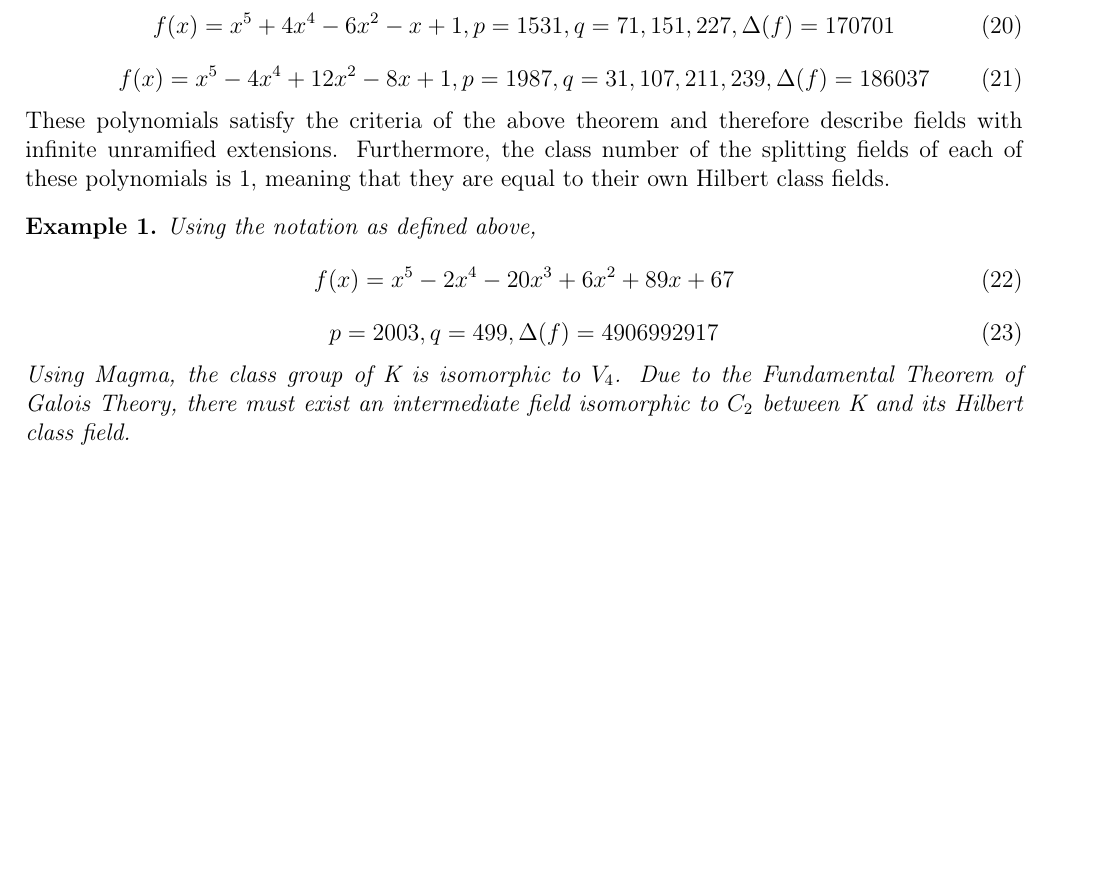
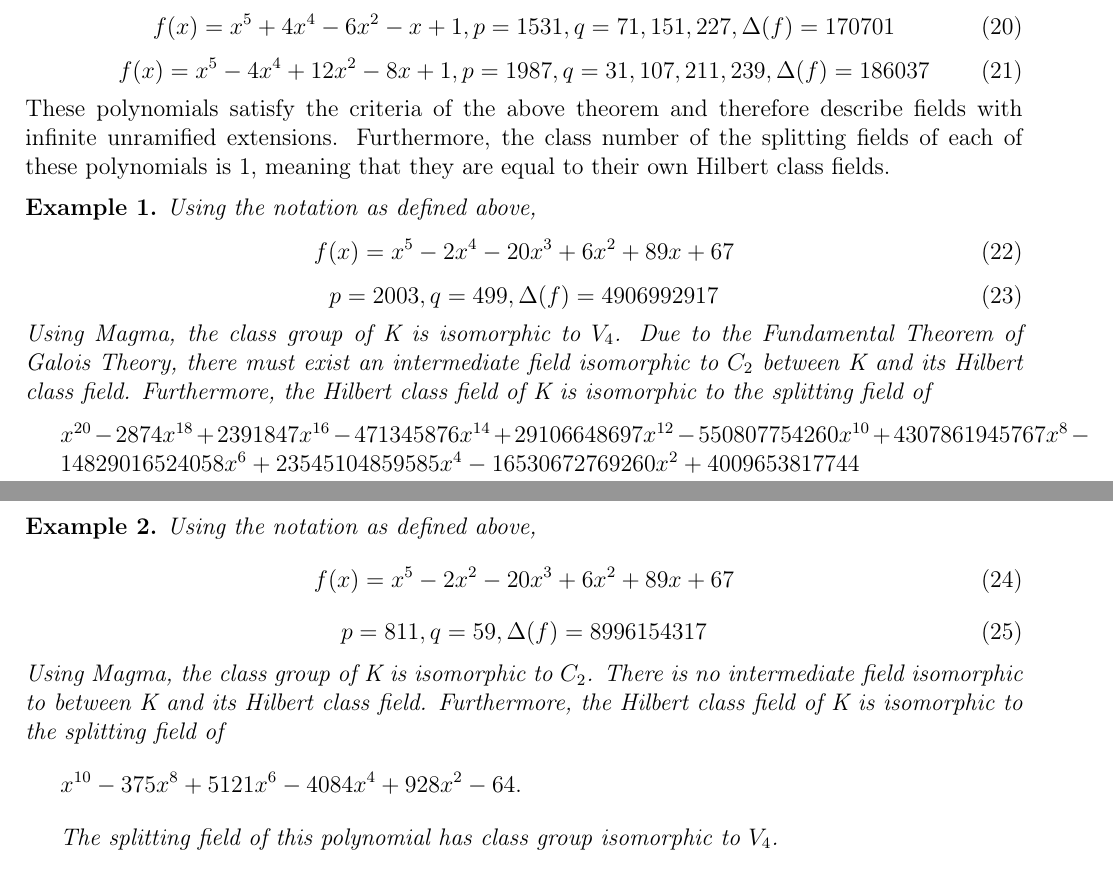
Before and after one commit to samuel-bodansky/Dissertation-Work, a LaTeX paper (diss_21_01_19.tex): part of page 6 of 14 before the commit and two parts of pages 6 and 7 of 14 after it, the two joined at a grey line, cut so that both start at the same text, the shorter picture padded with empty space. Compiled offline with pdfLaTeX.

Commit message:
added new polynomials

```diff
--- a/diss_21_01_19.tex
+++ b/diss_21_01_19.tex
@@ -15,6 +15,14 @@
 \usepackage{seqsplit}
 \usepackage[nottoc]{tocbibind}
 \usepackage[utf8]{inputenc}
+\newenvironment{polynomial}
+  {\par\vspace{\abovedisplayskip}%
+   \setlength{\leftskip}{\parindent}%
+   \setlength{\rightskip}{\leftskip}%
+   \medmuskip=4mu plus 2mu minus 2mu
+   \binoppenalty=0
+   \noindent$\displaystyle}
+  {$\par\vspace{\belowdisplayskip}}
 \journal{Part C Dissertation Oxford University}
 \begin{document}
 \begin{frontmatter}
@@ -275,10 +283,28 @@ These polynomials satisfy the criteria of the above theorem and therefore descri
     \begin{equation}
         p=2003,q=499, \Delta(f)=4906992917
     \end{equation}
-    Using Magma, the class group of K is isomorphic to $V_4$. Due to the Fundamental Theorem of Galois Theory, there must exist an intermediate field isomorphic to $C_2$ between K and its Hilbert class field.
+    Using Magma, the class group of K is isomorphic to $V_4$. Due to the Fundamental Theorem of Galois Theory, there must exist an intermediate field isomorphic to $C_2$ between K and its Hilbert class field. Furthermore, the Hilbert class field of K is isomorphic to the splitting field of \par
+   \begin{polynomial}
+   x^{20} - 2874x^{18} + 2391847x^{16} -
+    471345876x^{14} + 29106648697x^{12} - 550807754260x^{10} +
+    4307861945767x^{8} - 14829016524058x^{6} + 23545104859585x^{4} -
+    16530672769260x^{2} + 4009653817744
+   \end{polynomial}
 \end{example}
-%
-%4906992917*2003*499
+\begin{example}
+    Using the notation as defined above, \begin{equation}
+    f(x)=x^5-2x^2-20x^3+6x^2+89x+67
+    \end{equation}
+    \begin{equation}
+        p=811,q=59, \Delta(f)=8996154317
+    \end{equation}
+    Using Magma, the class group of K is isomorphic to $C_2$. There is no intermediate field isomorphic to  between K and its Hilbert class field. Furthermore, the Hilbert class field of K is isomorphic to the splitting field of \par
+   \begin{polynomial}
+ x^{10} - 375x^{8} + 5121x^{6} -
+    4084x^{4} + 928x^{2} - 64.
+   \end{polynomial}
+  The splitting field of this polynomial has class group isomorphic to $V_4$.
+\end{example}
 \subsection{Important Results from Class Field Theory}
 1. \cite{YAMA}[Proposition 1] gives the following classification of polynomials of the form
 \begin{equation}
```
